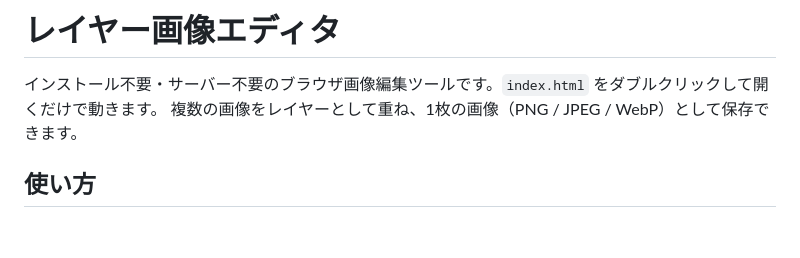
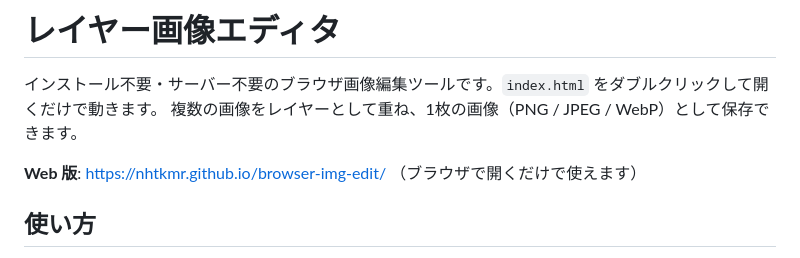
Before and after one commit to nhtkmr/browser-img-edit, a Markdown page: README.md, the part around the change. Rendered like a GitHub page; blank space fills up the shorter version.

Commit message:
README に GitHub Pages の URL を追記
Co-Authored-By: Claude Opus 5 <noreply@anthropic.com>
Claude-Session: https://claude.ai/code/session_014VymaT91V4sMhV5vc3DQAM

```diff
--- a/README.md
+++ b/README.md
@@ -2,6 +2,8 @@
 
 インストール不要・サーバー不要のブラウザ画像編集ツールです。`index.html` をダブルクリックして開くだけで動きます。
 複数の画像をレイヤーとして重ね、1枚の画像（PNG / JPEG / WebP）として保存できます。
+
+**Web 版**: https://nhtkmr.github.io/browser-img-edit/ （ブラウザで開くだけで使えます）
 
 ## 使い方
 
```
